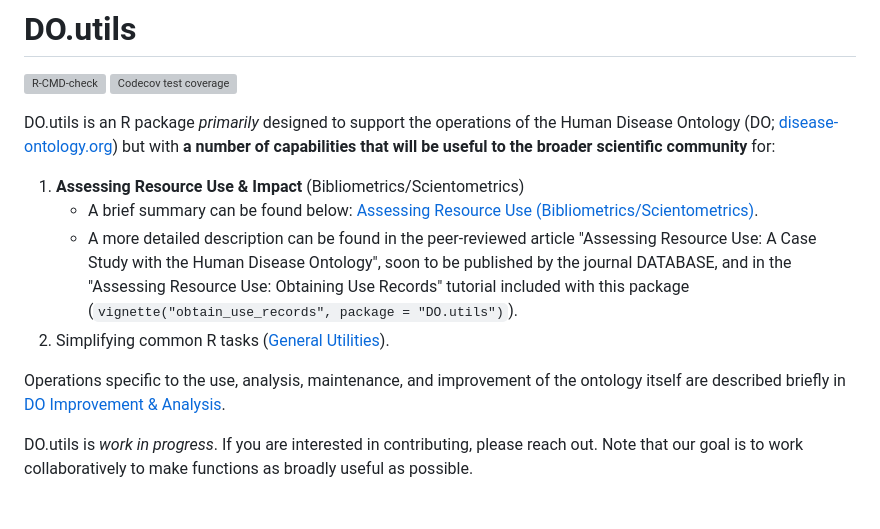
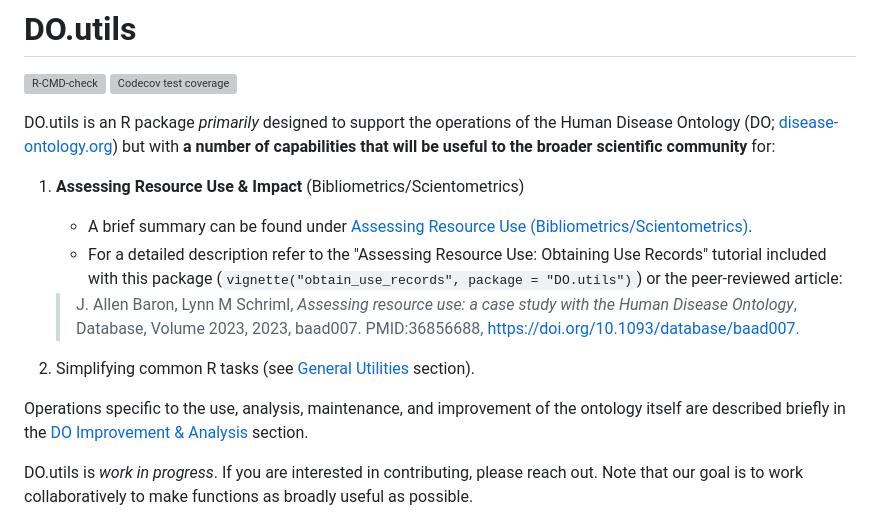
Before and after one commit to DiseaseOntology/DO.utils, a Markdown page: README.md, the part around the change. Drawn GitHub-style; grey boxes are pictures that could not be loaded.

Commit message:
Add resource use paper reference to README

```diff
--- a/README.md
+++ b/README.md
@@ -9,11 +9,14 @@
 DO.utils is an R package _primarily_ designed to support the operations of the Human Disease Ontology (DO; [disease-ontology.org](https://disease-ontology.org/)) but with **a number of capabilities that will be useful to the broader scientific community** for:
 
 1. **Assessing Resource Use & Impact** (Bibliometrics/Scientometrics)
-    - A brief summary can be found below: [Assessing Resource Use (Bibliometrics/Scientometrics)](#assess_use).
-    - A more detailed description can be found in the peer-reviewed article "Assessing Resource Use: A Case Study with the Human Disease Ontology", soon to be published by the journal DATABASE, and in the "Assessing Resource Use: Obtaining Use Records" tutorial included with this package (`vignette("obtain_use_records", package = "DO.utils")`).
-2. Simplifying common R tasks ([General Utilities](#general)).
+    - A brief summary can be found under [Assessing Resource Use (Bibliometrics/Scientometrics)](#assess_use).
+    - For a detailed description refer to the "Assessing Resource Use: Obtaining Use Records" tutorial included with this package (`vignette("obtain_use_records", package = "DO.utils")`) or the peer-reviewed article:
 
-Operations specific to the use, analysis, maintenance, and improvement of the ontology itself are described briefly in [DO Improvement & Analysis](#do_specific).
+    > J. Allen Baron, Lynn M Schriml, _Assessing resource use: a case study with the Human Disease Ontology_, Database, Volume 2023, 2023, baad007. PMID:36856688, https://doi.org/10.1093/database/baad007.
+
+2. Simplifying common R tasks (see [General Utilities](#general) section).
+
+Operations specific to the use, analysis, maintenance, and improvement of the ontology itself are described briefly in the [DO Improvement & Analysis](#do_specific) section.
 
 DO.utils is _work in progress_. If you are interested in contributing, please reach out. Note that our goal is to work collaboratively to make functions as broadly useful as possible.
 
```
